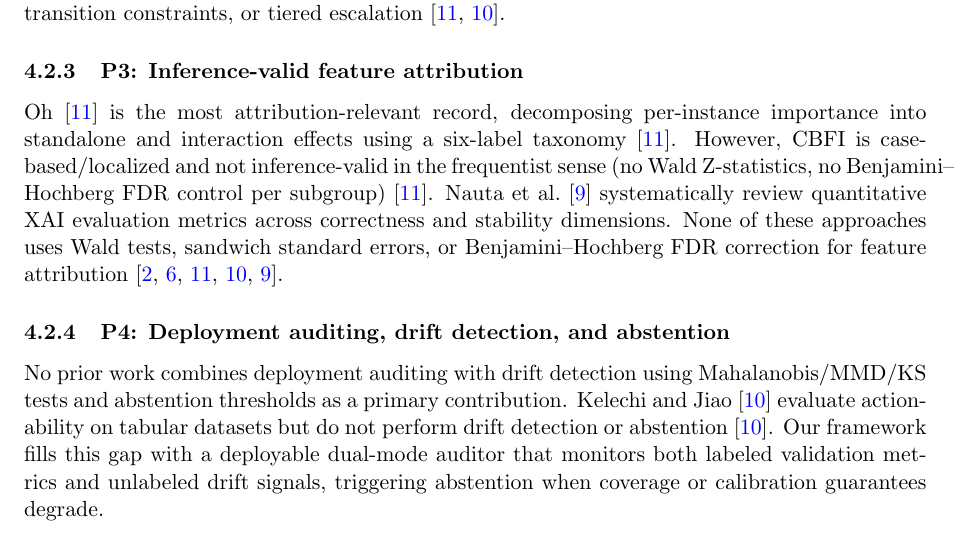
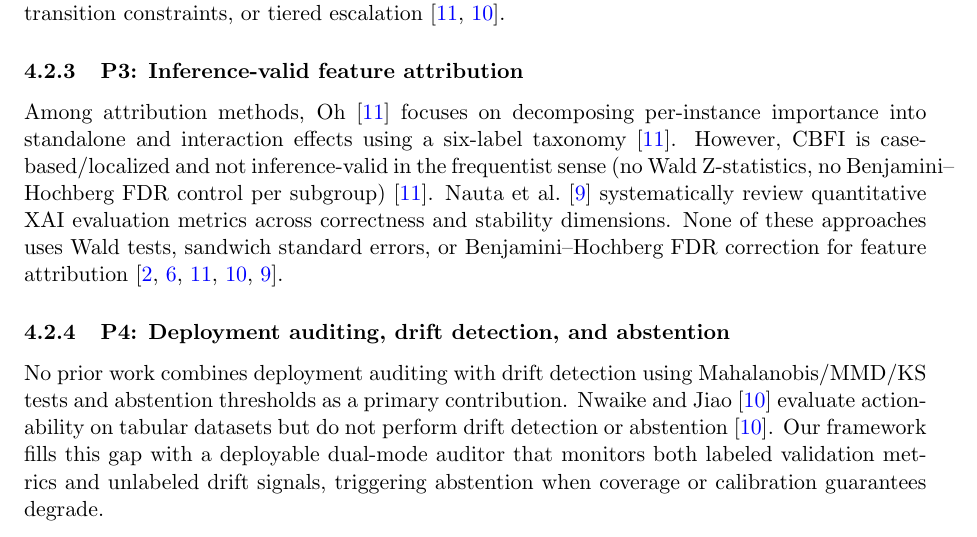
Before and after one commit to razahasan2000/agentic-ai-raw, a LaTeX paper (paper/main.tex): part of page 10 of 13, cut so that both start at the same text. Compiled offline with pdfLaTeX.

Commit message:
fix: Section 4.2 prose - Nwaike and Jiao citation, Oh attribution wording

```diff
--- a/paper/main.tex
+++ b/paper/main.tex
@@ -371,11 +371,11 @@ Nwaike and Jiao~\cite{kelechi2023mga} propose Maximum Global Actionability (MGA)
 
 \subsubsection{P3: Inference-valid feature attribution}
 
-Oh~\cite{oh2026cbfi} is the most attribution-relevant record, decomposing per-instance importance into standalone and interaction effects using a six-label taxonomy~\cite{oh2026cbfi}. However, CBFI is case-based/localized and not inference-valid in the frequentist sense (no Wald Z-statistics, no Benjamini--Hochberg FDR control per subgroup)~\cite{oh2026cbfi}. Nauta et al.~\cite{nauta2023systematic} systematically review quantitative XAI evaluation metrics across correctness and stability dimensions. None of these approaches uses Wald tests, sandwich standard errors, or Benjamini--Hochberg FDR correction for feature attribution~\cite{datta2025conformal, liu2026speedcp, oh2026cbfi, kelechi2023mga, nauta2023systematic}.
+Among attribution methods, Oh~\cite{oh2026cbfi} focuses on decomposing per-instance importance into standalone and interaction effects using a six-label taxonomy~\cite{oh2026cbfi}. However, CBFI is case-based/localized and not inference-valid in the frequentist sense (no Wald Z-statistics, no Benjamini--Hochberg FDR control per subgroup)~\cite{oh2026cbfi}. Nauta et al.~\cite{nauta2023systematic} systematically review quantitative XAI evaluation metrics across correctness and stability dimensions. None of these approaches uses Wald tests, sandwich standard errors, or Benjamini--Hochberg FDR correction for feature attribution~\cite{datta2025conformal, liu2026speedcp, oh2026cbfi, kelechi2023mga, nauta2023systematic}.
 
 \subsubsection{P4: Deployment auditing, drift detection, and abstention}
 
-No prior work combines deployment auditing with drift detection using Mahalanobis/MMD/KS tests and abstention thresholds as a primary contribution. Kelechi and Jiao~\cite{kelechi2023mga} evaluate actionability on tabular datasets but do not perform drift detection or abstention~\cite{kelechi2023mga}. Our framework fills this gap with a deployable dual-mode auditor that monitors both labeled validation metrics and unlabeled drift signals, triggering abstention when coverage or calibration guarantees degrade.
+No prior work combines deployment auditing with drift detection using Mahalanobis/MMD/KS tests and abstention thresholds as a primary contribution. Nwaike and Jiao~\cite{kelechi2023mga} evaluate actionability on tabular datasets but do not perform drift detection or abstention~\cite{kelechi2023mga}. Our framework fills this gap with a deployable dual-mode auditor that monitors both labeled validation metrics and unlabeled drift signals, triggering abstention when coverage or calibration guarantees degrade.
 
 \subsubsection{P5: LLM verification and hallucination mitigation}
 
```
Also changed, not shown: paper/main.pdf.
